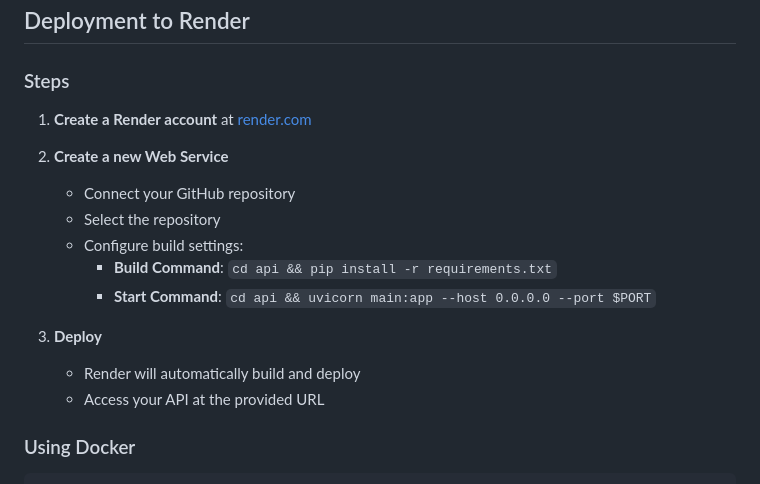
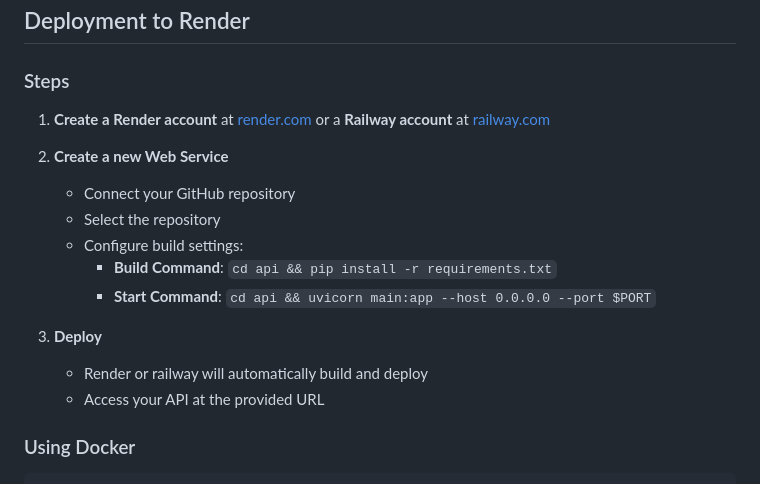
Before and after one commit to NtwaliEliel/MLOPs_Summative_Assignment_Repo, a Markdown page: README.md, the part around one of its changes. GitHub-like rendering.

Commit message:
Update README with video link and deployment options
Added video link and updated deployment instructions for Render and Railway.

```diff
--- a/README.md
+++ b/README.md
@@ -169,7 +171,7 @@ Check API health and uptime.
 
 ### Steps
 
-1. **Create a Render account** at [render.com](https://render.com)
+1. **Create a Render account** at [render.com](https://render.com) or a **Railway account** at [railway.com](https://railway.com)
 
 2. **Create a new Web Service**
    - Connect your GitHub repository
@@ -179,7 +181,7 @@ Check API health and uptime.
      - **Start Command**: `cd api && uvicorn main:app --host 0.0.0.0 --port $PORT`
 
 3. **Deploy**
-   - Render will automatically build and deploy
+   - Render or railway will automatically build and deploy
    - Access your API at the provided URL
 
 ### Using Docker
```
Also changed, not shown: other parts of README.md (+2 -0 lines).
